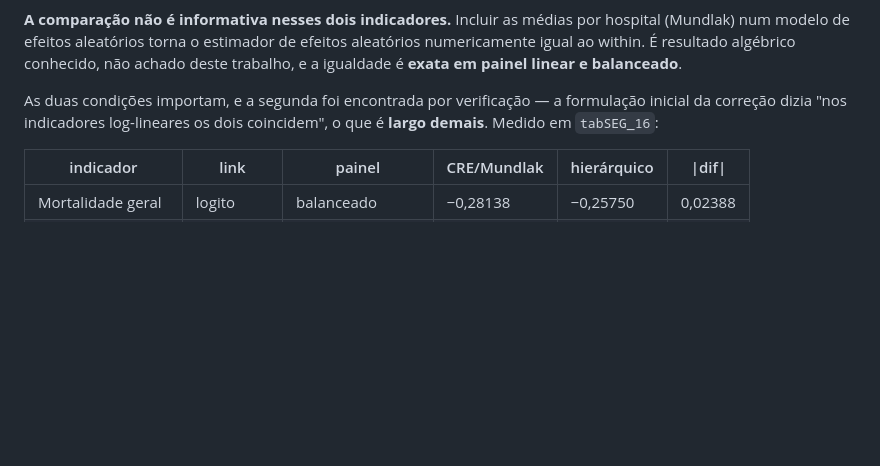
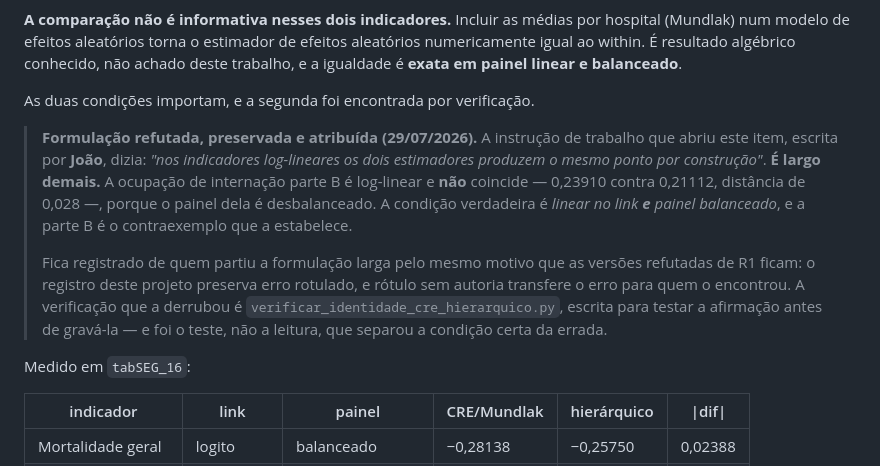
Before and after one commit to JoaoEPGarcia/gestao-hospitalar-sus-sp, a Markdown page: RESTRICOES_SEGMENTACAO.md, the part around the change. Drawn GitHub-style; blank space fills up the shorter version.

Commit message:
docs: a formulacao larga do item 1.2 fica atribuida a quem a escreveu
"Nos indicadores log-lineares os dois estimadores produzem o mesmo ponto por
construcao" foi escrita por Joao na instrucao de trabalho, e refutada por
verificacao: a parte B e log-linear e diverge em 0,028, porque o painel dela
e desbalanceado. A condicao verdadeira e linear no link E painel balanceado.

Registrada a autoria pelo mesmo motivo que as versoes refutadas de R1 ficam
rotuladas: rotulo sem autoria transfere o erro para quem o encontrou.

Co-Authored-By: Claude Opus 5 <noreply@anthropic.com>

```diff
--- a/RESTRICOES_SEGMENTACAO.md
+++ b/RESTRICOES_SEGMENTACAO.md
@@ -730,9 +730,24 @@ efeitos aleatórios numericamente igual ao within. É resultado algébrico
 conhecido, não achado deste trabalho, e a igualdade é **exata em painel
 linear e balanceado**.
 
-As duas condições importam, e a segunda foi encontrada por verificação —
-a formulação inicial da correção dizia "nos indicadores log-lineares os dois
-coincidem", o que é **largo demais**. Medido em `tabSEG_16`:
+As duas condições importam, e a segunda foi encontrada por verificação.
+
+> **Formulação refutada, preservada e atribuída (29/07/2026).** A instrução de
+> trabalho que abriu este item, escrita por **João**, dizia: *"nos indicadores
+> log-lineares os dois estimadores produzem o mesmo ponto por construção"*.
+> **É largo demais.** A ocupação de internação parte B é log-linear e **não**
+> coincide — 0,23910 contra 0,21112, distância de 0,028 —, porque o painel
+> dela é desbalanceado. A condição verdadeira é *linear no link **e** painel
+> balanceado*, e a parte B é o contraexemplo que a estabelece.
+>
+> Fica registrado de quem partiu a formulação larga pelo mesmo motivo que as
+> versões refutadas de R1 ficam: o registro deste projeto preserva erro
+> rotulado, e rótulo sem autoria transfere o erro para quem o encontrou.
+> A verificação que a derrubou é `verificar_identidade_cre_hierarquico.py`,
+> escrita para testar a afirmação antes de gravá-la — e foi o teste, não a
+> leitura, que separou a condição certa da errada.
+
+Medido em `tabSEG_16`:
 
 | indicador | link | painel | CRE/Mundlak | hierárquico | \|dif\| |
 |---|---|---|---|---|---|
```
